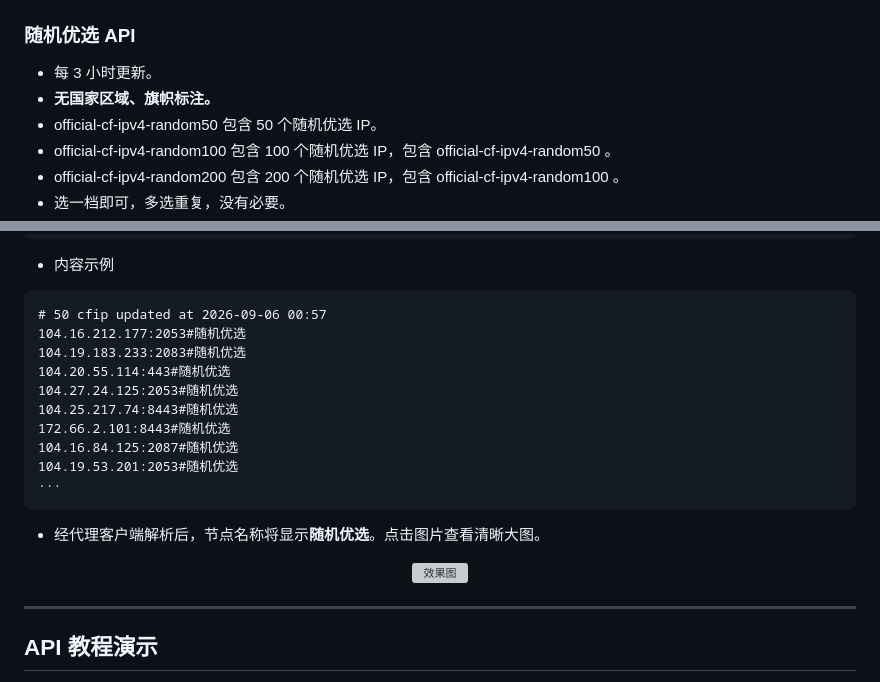
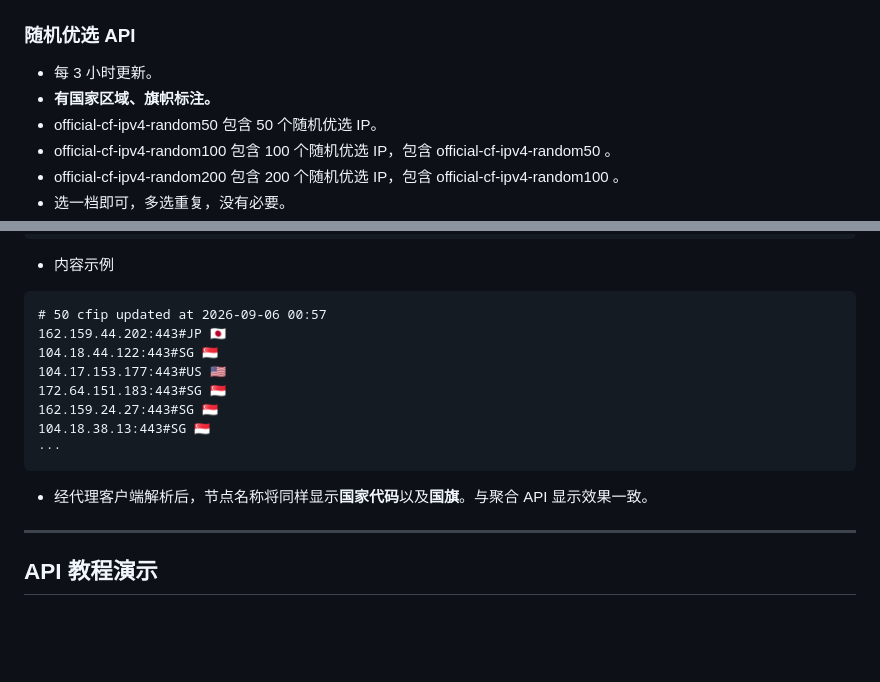
Before and after one commit to LancelotRar/best-cf-ips, a Markdown page: README.md, 2 parts joined by grey strips. GitHub-like rendering; blank space fills up the shorter version; grey boxes are pictures that could not be loaded.

Commit message:
readme 随机优选 API 更新为含国家区域旗帜标注的说明

````diff
--- a/README.md
+++ b/README.md
@@ -59,7 +59,7 @@ https://raw.githubusercontent.com/LancelotRar/best-cf-ips/main/best-cf-ipv4.txt
 ### 随机优选 API
 
 - 每 3 小时更新。
-- **无国家区域、旗帜标注。**
+- **有国家区域、旗帜标注。**
 - official-cf-ipv4-random50 包含 50 个随机优选 IP。
 - official-cf-ipv4-random100 包含 100 个随机优选 IP，包含 official-cf-ipv4-random50 。
 - official-cf-ipv4-random200 包含 200 个随机优选 IP，包含 official-cf-ipv4-random100 。
@@ -77,21 +77,15 @@ https://raw.githubusercontent.com/LancelotRar/best-cf-ips/main/official-cf-ipv4-
 - 内容示例
 ```txt
 # 50 cfip updated at 2026-09-06 00:57
-104.16.212.177:2053#随机优选
-104.19.183.233:2083#随机优选
-104.20.55.114:443#随机优选
-104.27.24.125:2053#随机优选
-104.25.217.74:8443#随机优选
-172.66.2.101:8443#随机优选
-104.16.84.125:2087#随机优选
-104.19.53.201:2053#随机优选
+162.159.44.202:443#JP 🇯🇵
+104.18.44.122:443#SG 🇸🇬
+104.17.153.177:443#US 🇺🇸
+172.64.151.183:443#SG 🇸🇬
+162.159.24.27:443#SG 🇸🇬
+104.18.38.13:443#SG 🇸🇬
 ···
 ```
-- 经代理客户端解析后，节点名称将显示**随机优选**。点击图片查看清晰大图。
-
-<p align="center">
-  <img src="src/PC3.png" alt="效果图">
-</p>
+- 经代理客户端解析后，节点名称将同样显示**国家代码**以及**国旗**。与聚合 API 显示效果一致。
 
 ---
 
````
